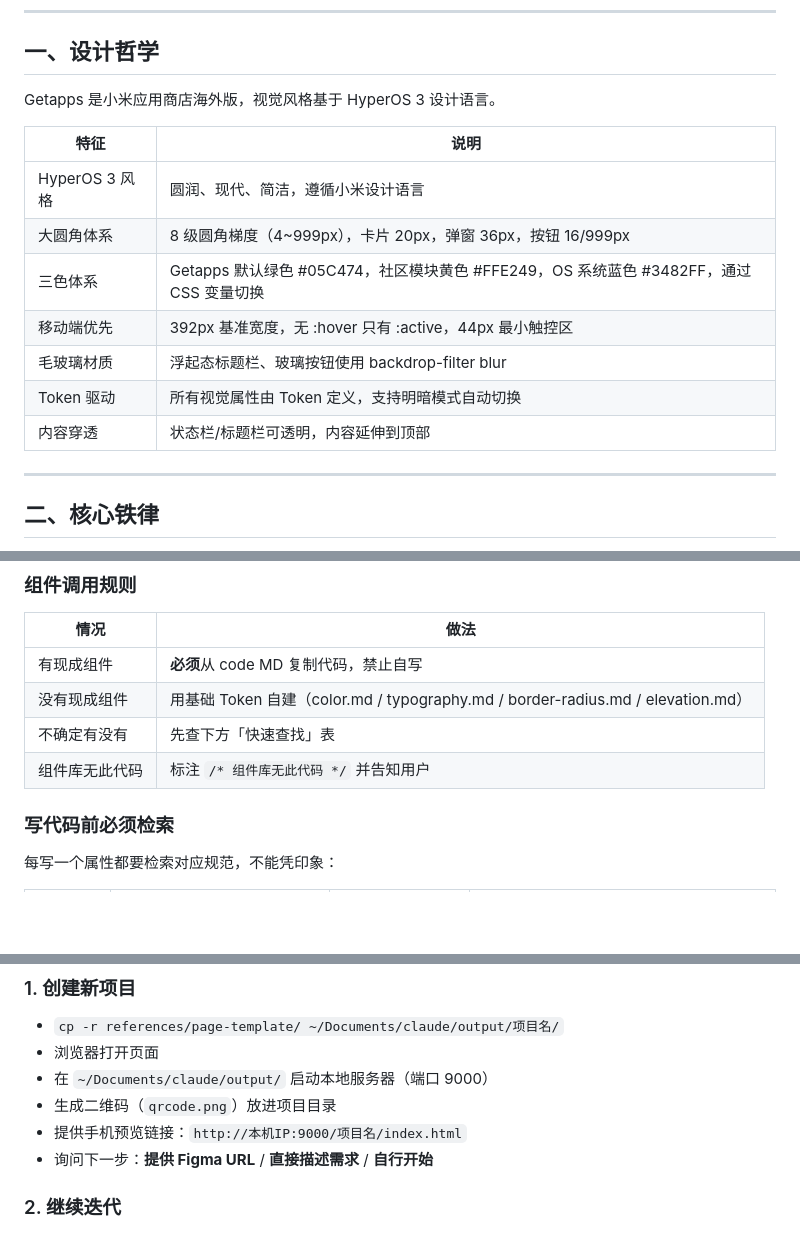
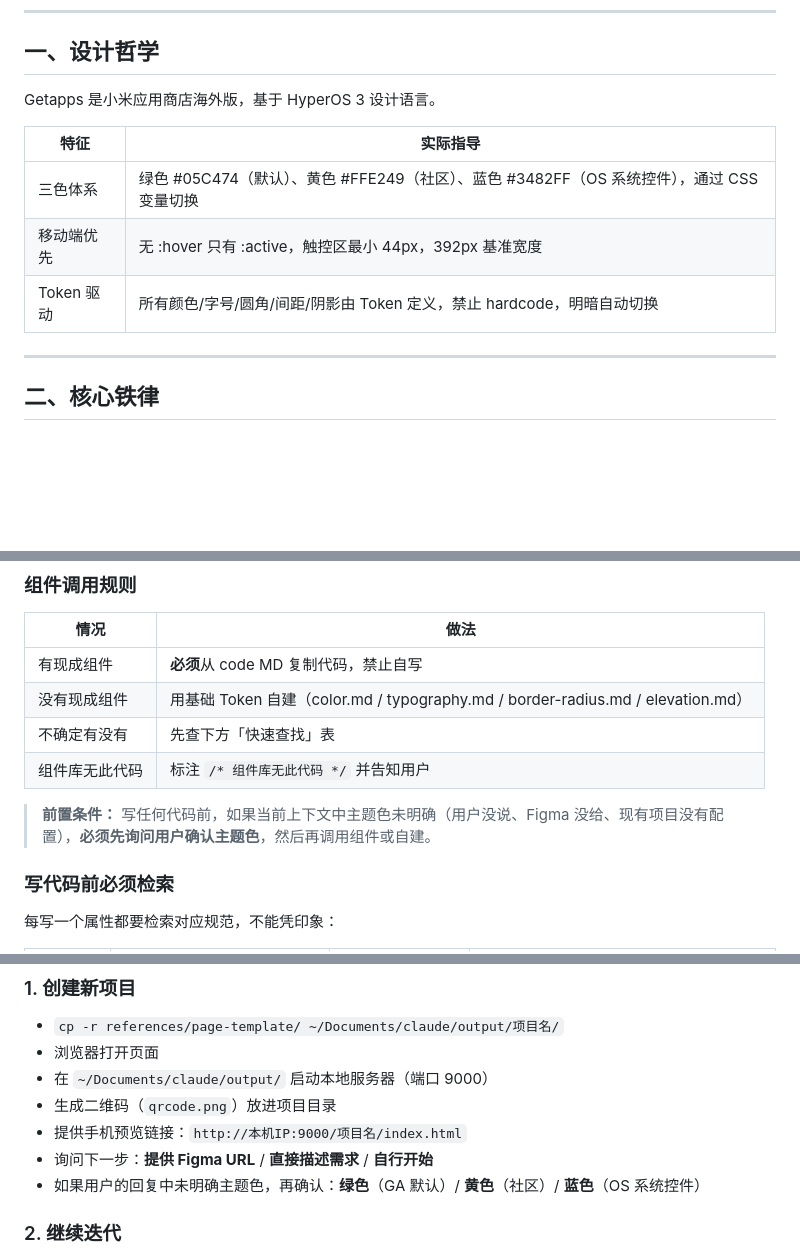
Before and after one commit to heeheehahee/ga-design-system, a Markdown page: SKILL.md, 3 parts joined by grey strips. Drawn GitHub-style; blank space fills up the shorter version.

```diff
--- a/SKILL.md
+++ b/SKILL.md
@@ -13,17 +13,13 @@ description: Getapps 高保真原型设计系统 — 完整的移动端界面开
 
 ## 一、设计哲学
 
-Getapps 是小米应用商店海外版，视觉风格基于 HyperOS 3 设计语言。
+Getapps 是小米应用商店海外版，基于 HyperOS 3 设计语言。
 
-| 特征 | 说明 |
-|------|------|
-| HyperOS 3 风格 | 圆润、现代、简洁，遵循小米设计语言 |
-| 大圆角体系 | 8 级圆角梯度（4~999px），卡片 20px，弹窗 36px，按钮 16/999px |
-| 三色体系 | Getapps 默认绿色 #05C474，社区模块黄色 #FFE249，OS 系统蓝色 #3482FF，通过 CSS 变量切换 |
-| 移动端优先 | 392px 基准宽度，无 :hover 只有 :active，44px 最小触控区 |
-| 毛玻璃材质 | 浮起态标题栏、玻璃按钮使用 backdrop-filter blur |
-| Token 驱动 | 所有视觉属性由 Token 定义，支持明暗模式自动切换 |
-| 内容穿透 | 状态栏/标题栏可透明，内容延伸到顶部 |
+| 特征 | 实际指导 |
+|------|---------|
+| 三色体系 | 绿色 #05C474（默认）、黄色 #FFE249（社区）、蓝色 #3482FF（OS 系统控件），通过 CSS 变量切换 |
+| 移动端优先 | 无 :hover 只有 :active，触控区最小 44px，392px 基准宽度 |
+| Token 驱动 | 所有颜色/字号/圆角/间距/阴影由 Token 定义，禁止 hardcode，明暗自动切换 |
 
 ---
 
@@ -39,6 +35,8 @@ Getapps 是小米应用商店海外版，视觉风格基于 HyperOS 3 设计语
 | 没有现成组件 | 用基础 Token 自建（color.md / typography.md / border-radius.md / elevation.md） |
 | 不确定有没有 | 先查下方「快速查找」表 |
 | 组件库无此代码 | 标注 `/* 组件库无此代码 */` 并告知用户 |
+
+> **前置条件：** 写任何代码前，如果当前上下文中主题色未明确（用户没说、Figma 没给、现有项目没有配置），**必须先询问用户确认主题色**，然后再调用组件或自建。
 
 ### 写代码前必须检索
 
@@ -226,6 +224,7 @@ Getapps 是小米应用商店海外版，视觉风格基于 HyperOS 3 设计语
 - 生成二维码（`qrcode.png`）放进项目目录
 - 提供手机预览链接：`http://本机IP:9000/项目名/index.html`
 - 询问下一步：**提供 Figma URL** / **直接描述需求** / **自行开始**
+- 如果用户的回复中未明确主题色，再确认：**绿色**（GA 默认）/ **黄色**（社区）/ **蓝色**（OS 系统控件）
 
 ### 2. 继续迭代
 - 扫描 `~/Documents/claude/output/` 下已有项目（按修改时间倒序）
```
Also changed, not shown: references/_index.md (+7 -19 lines).
